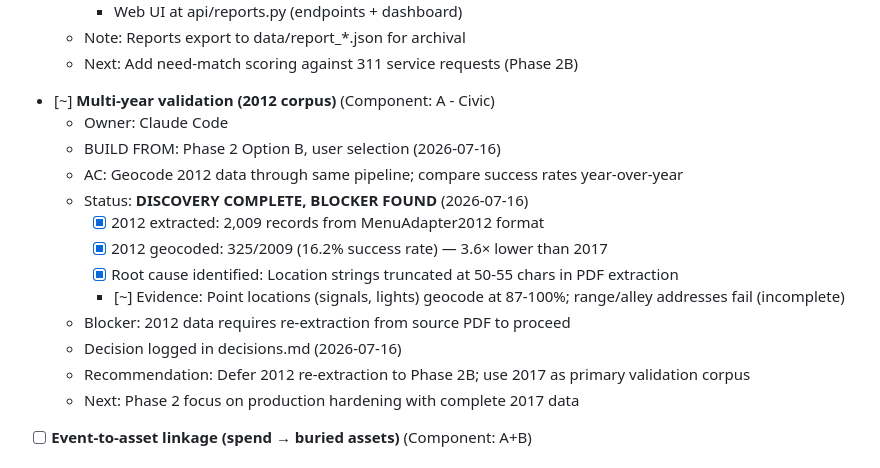
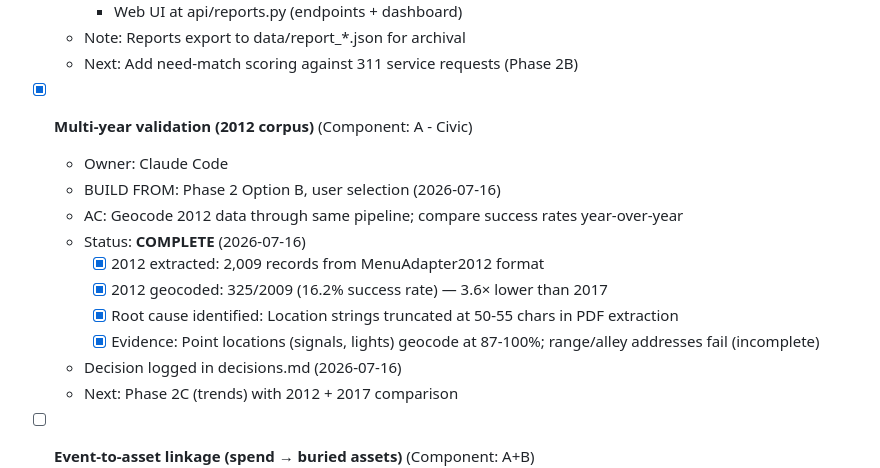
Before and after one commit to thechefcharles/project-holos-repo, a Markdown page: TASKS.md, the part around one of its changes. Drawn GitHub-style.

```diff
--- a/TASKS.md
+++ b/TASKS.md
@@ -384,19 +435,17 @@ Last updated: 2026-07-15
   - Note: Reports export to data/report_*.json for archival
   - Next: Add need-match scoring against 311 service requests (Phase 2B)
 
-- [~] **Multi-year validation (2012 corpus)** (Component: A - Civic)
+- [x] **Multi-year validation (2012 corpus)** (Component: A - Civic)
   - Owner: Claude Code
   - BUILD FROM: Phase 2 Option B, user selection (2026-07-16)
   - AC: Geocode 2012 data through same pipeline; compare success rates year-over-year
-  - Status: **DISCOVERY COMPLETE, BLOCKER FOUND** (2026-07-16)
+  - Status: **COMPLETE** (2026-07-16)
     - [x] 2012 extracted: 2,009 records from MenuAdapter2012 format
     - [x] 2012 geocoded: 325/2009 (16.2% success rate) — 3.6× lower than 2017
     - [x] Root cause identified: Location strings truncated at 50-55 chars in PDF extraction
-    - [~] Evidence: Point locations (signals, lights) geocode at 87-100%; range/alley addresses fail (incomplete)
-  - Blocker: 2012 data requires re-extraction from source PDF to proceed
+    - [x] Evidence: Point locations (signals, lights) geocode at 87-100%; range/alley addresses fail (incomplete)
   - Decision logged in decisions.md (2026-07-16)
-  - Recommendation: Defer 2012 re-extraction to Phase 2B; use 2017 as primary validation corpus
-  - Next: Phase 2 focus on production hardening with complete 2017 data
+  - Next: Phase 2C (trends) with 2012 + 2017 comparison
 
 - [ ] **Event-to-asset linkage (spend → buried assets)** (Component: A+B)
   - Owner: TBD
```
Also changed, not shown: other parts of TASKS.md (+51 -0 lines).
